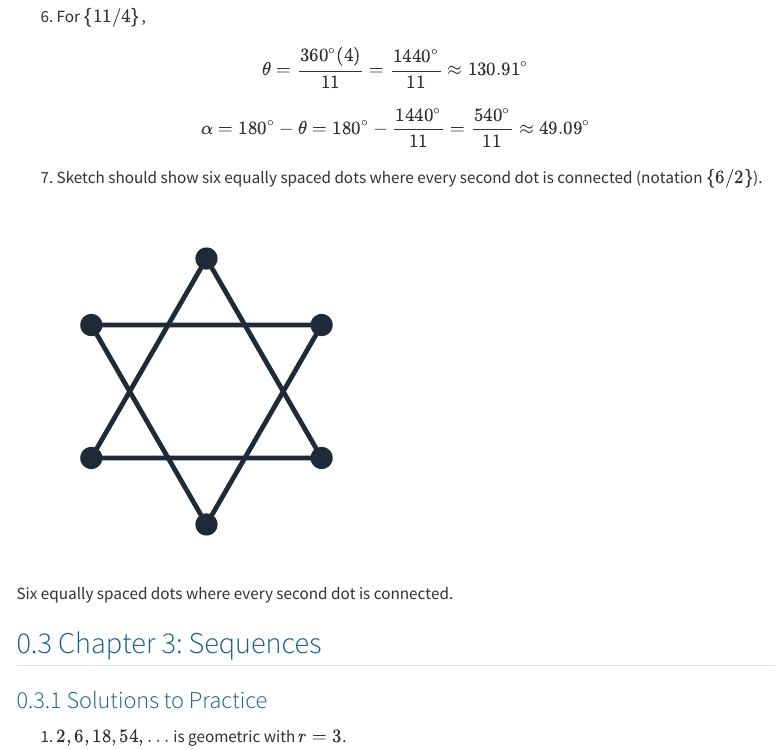
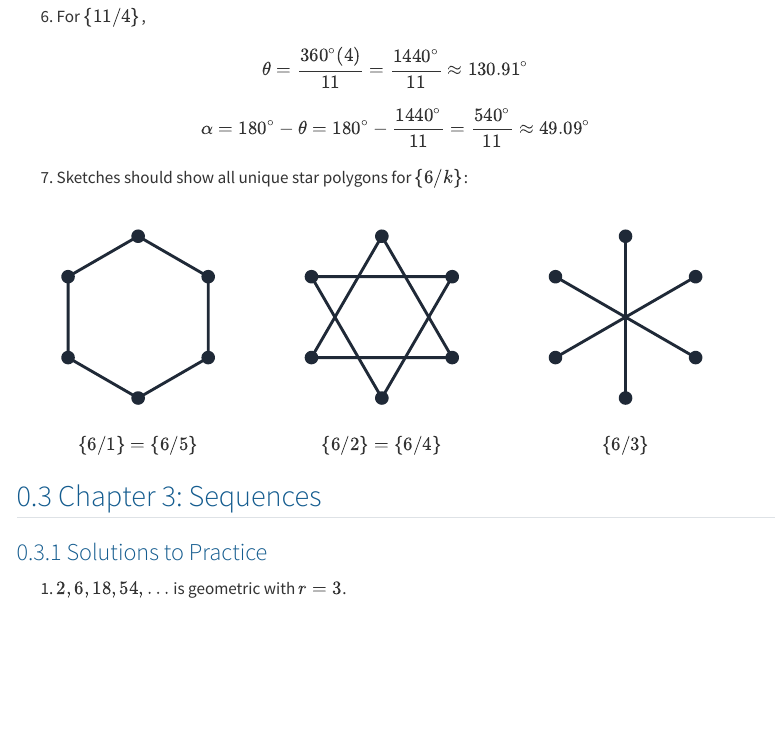
Before and after one commit to jennifershloming/ma142textbook, a Quarto document (chapters/appendix-c-solutions-to-practice.qmd): the page in a window 1100 px wide, from 1310 px down. Rendered offline with R 4.5, knitr and Pandoc in place of Quarto, with nearby package versions; menus at the side of the page are left out.

Commit message:
Add full {6/k} solution panel in appendix

```diff
--- a/chapters/appendix-c-solutions-to-practice.qmd
+++ b/chapters/appendix-c-solutions-to-practice.qmd
@@ -51,9 +51,10 @@ $$
 \alpha=180^\circ-\theta=180^\circ-\frac{1440^\circ}{11}=\frac{540^\circ}{11}\approx49.09^\circ
 $$
 
-7. Sketch should show six equally spaced dots where every second dot is connected (notation $\{6/2\}$).
+7. Sketches should show all unique star polygons for $\{6/k\}$:
 
-![Six equally spaced dots where every second dot is connected.](images/ch2-step2-6-2-connected.svg){width=50%}
+| ![Six equally spaced dots where each dot is connected to the next one.](images/ch2-step2-6-1-connected.svg){width=95%}<br>$\{6/1\}=\{6/5\}$ | ![Six equally spaced dots where every second dot is connected.](images/ch2-step2-6-2-connected.svg){width=95%}<br>$\{6/2\}=\{6/4\}$ | ![Six equally spaced dots where every third dot is connected and every dot is used once.](images/ch2-step2-6-3-connected.svg){width=95%}<br>$\{6/3\}$ |
+|:---:|:---:|:---:|
 
 ## Chapter 3: Sequences
 
```
Also changed, not shown: chapters/images/ch2-step2-6-1-connected.svg (added), chapters/images/ch2-step2-6-3-connected.svg (added).
